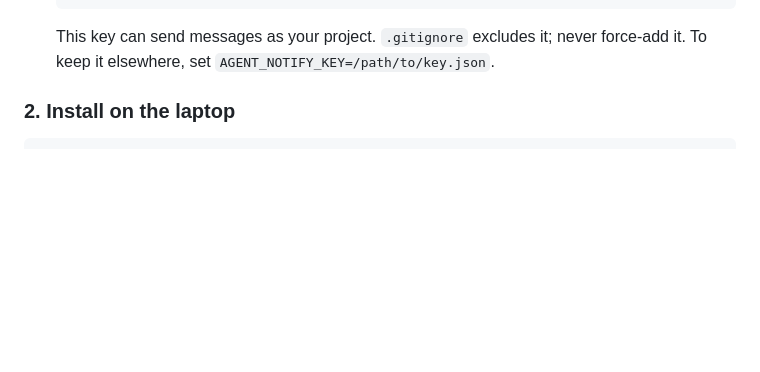
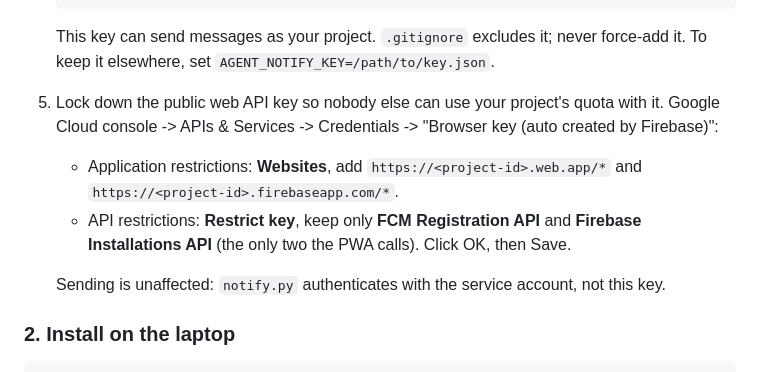
Before and after one commit to Nithanaroy/agent-pager-tool, a Markdown page: README.md, the part around the change. Drawn GitHub-style; blank space fills up the shorter version.

Commit message:
README: lock down the public web API key (referrers + 2 APIs)

```diff
--- a/README.md
+++ b/README.md
@@ -56,6 +56,14 @@ You need: a Google account, Python 3, Node 18+ (only for deploying), and an iPho
 
    This key can send messages as your project. `.gitignore` excludes it; never force-add it.
    To keep it elsewhere, set `AGENT_NOTIFY_KEY=/path/to/key.json`.
+5. Lock down the public web API key so nobody else can use your project's quota with it.
+   Google Cloud console -> APIs & Services -> Credentials -> "Browser key (auto created by Firebase)":
+   - Application restrictions: **Websites**, add `https://<project-id>.web.app/*` and
+     `https://<project-id>.firebaseapp.com/*`.
+   - API restrictions: **Restrict key**, keep only **FCM Registration API** and
+     **Firebase Installations API** (the only two the PWA calls). Click OK, then Save.
+
+   Sending is unaffected: `notify.py` authenticates with the service account, not this key.
 
 ### 2. Install on the laptop
 
```
